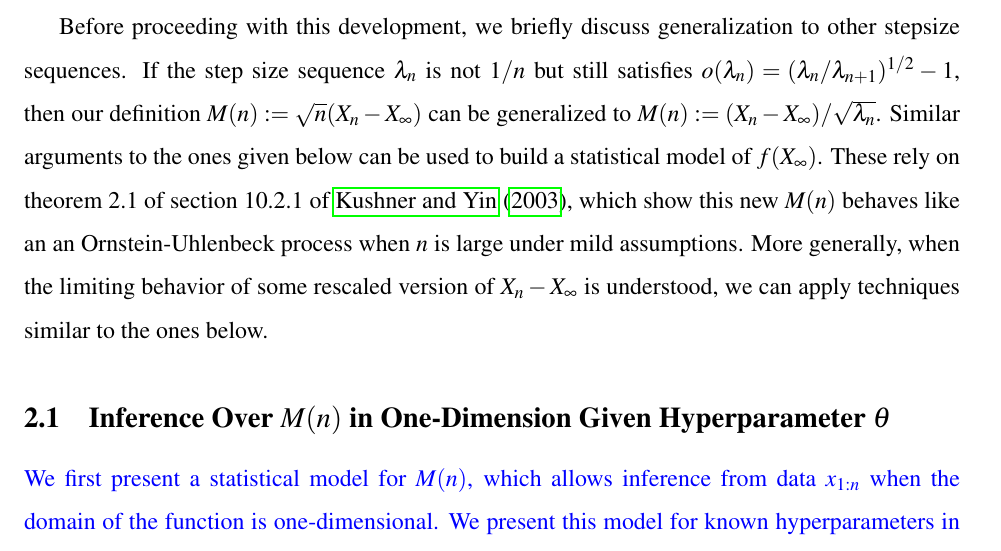
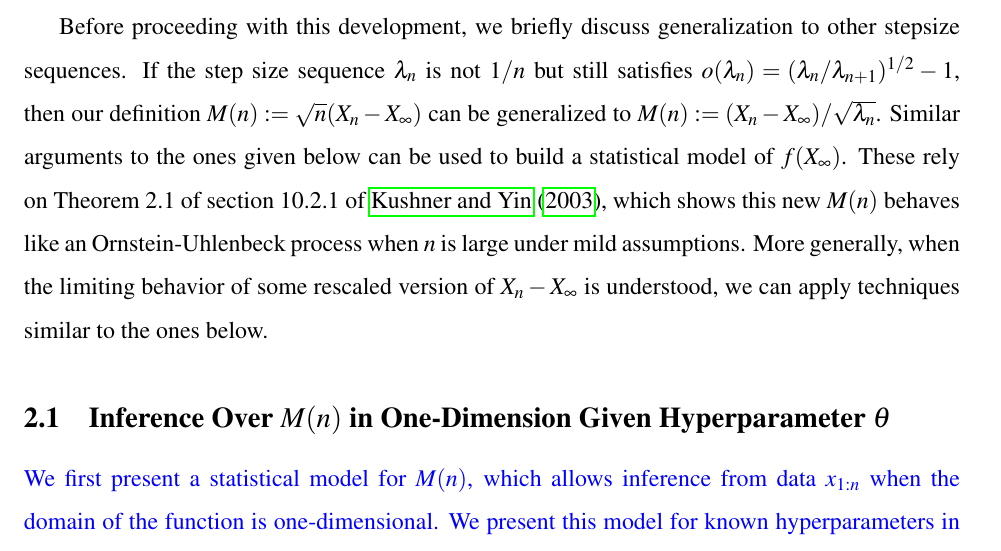
Before and after one commit to toscanosaul/ms, a LaTeX paper (or.tex): part of page 7 of 21, cut so that both start at the same text. The pictures show the PDF file or.pdf that the author committed with the source.

Commit message:
new editions

```diff
--- a/or.tex
+++ b/or.tex
@@ -228,7 +228,7 @@ We create our statistical model in three steps.
 In the first step ($\mathsection$\ref{sec:SGD-GP-1}),  we construct a Bayesian statistical model over the {\it distance} between the current iterate $X_n$ and the limit point $X_\infty$ assuming that the domain of $f$ is one-dimensional.  This statistical model uses the asymptotic theory of SGD (see the appendix), which shows that $M(n):=\sqrt{n}\left(X_{n}-X_{\infty}\right)$ behaves like an Ornstein-Uhlenbeck process when $n$ is large.
 By  taking rescaled differences between iterates, and noting that an O-U process is a Gaussian process, we are able to construct a Gaussian process over these observed differences and $M(n)$. We then calculate the conditional distribution of $M(n)$ by conditioning on the observed differences. In the second step, we extend this model for $M(n)$ to high-dimensional spaces by applying it to each dimension independently. In the third step ($\mathsection$\ref{sec:SGD-GP-2}), we use the posterior on $M(n)$ to infer the posterior distribution on $f(X_\infty)$.  To accomplish this, we use Taylor's theorem, and the past observations, possibly noisy, of $f(X_m)$ for $m \leq n$.
 
-Before proceeding with this development, we briefly discuss generalization to other stepsize sequences. If the step size sequence $\lambda_{n}$ is not $1/n$ but still satisfies $o(\lambda_{n}) = (\lambda_{n}/\lambda_{n+1})^{1/2}-1$, then our definition $M(n):=\sqrt{n}(X_{n}-X_{\infty})$ can be generalized to $M(n):=(X_{n}-X_{\infty})/ \sqrt{\lambda_{n}}$. Similar arguments to the ones given below can be used to build a statistical model of $f(X_\infty)$. These rely on theorem 2.1 of section 10.2.1 of \cite{kushner}, which show this new $M(n)$ behaves like an an Ornstein-Uhlenbeck process when $n$ is large under mild assumptions. More generally, when the limiting behavior of some rescaled version of $X_n - X_\infty$ is understood, we can apply techniques similar to the ones below.
+Before proceeding with this development, we briefly discuss generalization to other stepsize sequences. If the step size sequence $\lambda_{n}$ is not $1/n$ but still satisfies $o(\lambda_{n}) = (\lambda_{n}/\lambda_{n+1})^{1/2}-1$, then our definition $M(n):=\sqrt{n}(X_{n}-X_{\infty})$ can be generalized to $M(n):=(X_{n}-X_{\infty})/ \sqrt{\lambda_{n}}$. Similar arguments to the ones given below can be used to build a statistical model of $f(X_\infty)$. These rely on Theorem 2.1 of section 10.2.1 of \cite{kushner}, which shows this new $M(n)$ behaves like an Ornstein-Uhlenbeck process when $n$ is large under mild assumptions. More generally, when the limiting behavior of some rescaled version of $X_n - X_\infty$ is understood, we can apply techniques similar to the ones below.
 
 %${\lambda_{n}}$
 
```
Also changed, not shown: or.pdf, 1 other file.
